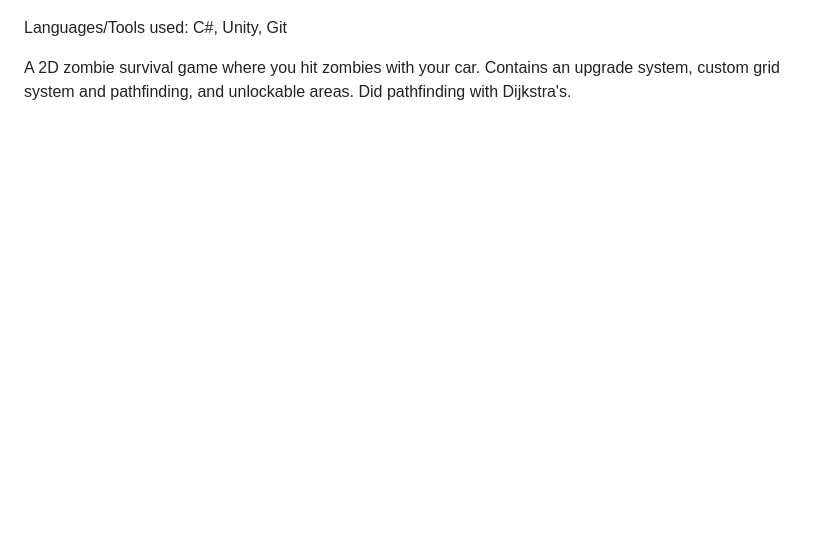
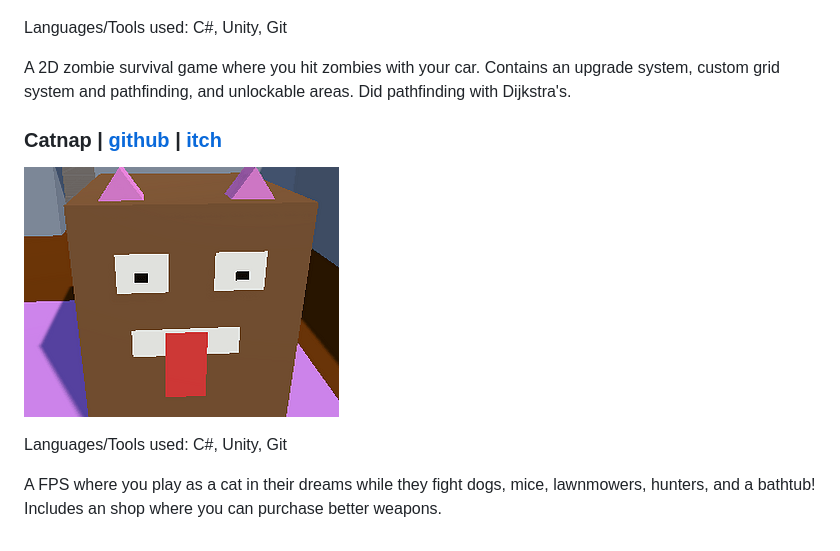
Before and after one commit to ramjsandal/portfolio, a Markdown page: projects/games.md, the part around the change printed below. Drawn GitHub-style; pictures changed too: projects/catnap.png (added); blank space fills up the shorter version.

```diff
--- a/projects/games.md
+++ b/projects/games.md
@@ -55,3 +55,11 @@ A 2D turn based tactics game where you control a party of a soldier, archer, hor
 Languages/Tools used: C#, Unity, Git
 
 A 2D zombie survival game where you hit zombies with your car. Contains an upgrade system, custom grid system and pathfinding, and unlockable areas. Did pathfinding with Dijkstra's.
+
+### Catnap | [github](https://github.com/yumio7/catnap) | [itch](https://shebloong.itch.io/catnap)
+
+![alt text](catnap.png)
+
+Languages/Tools used: C#, Unity, Git
+
+A FPS where you play as a cat in their dreams while they fight dogs, mice, lawnmowers, hunters, and a bathtub! Includes an shop where you can purchase better weapons.
```
Also changed, not shown: other parts of projects/games.md (+1 -1 lines), 6 other files.
